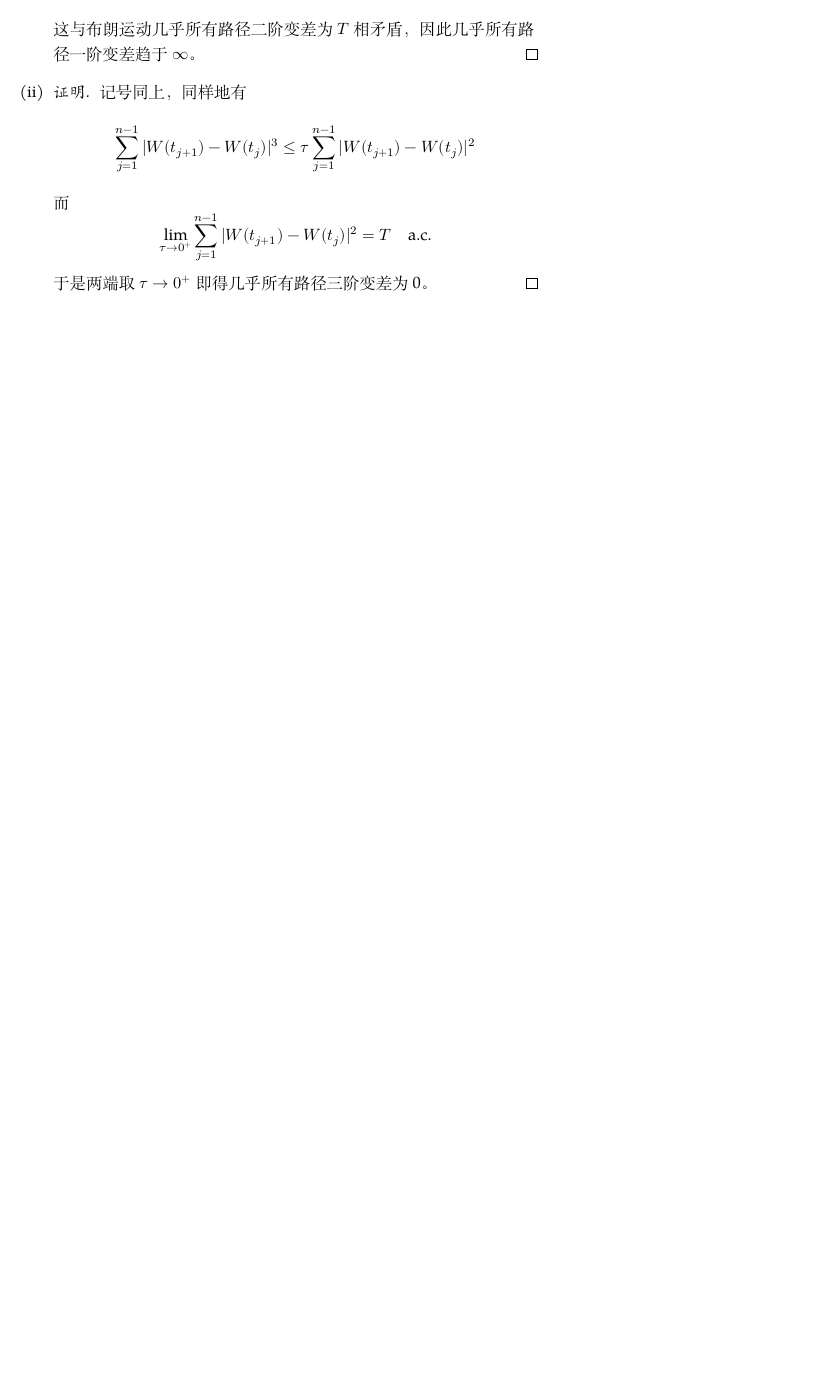
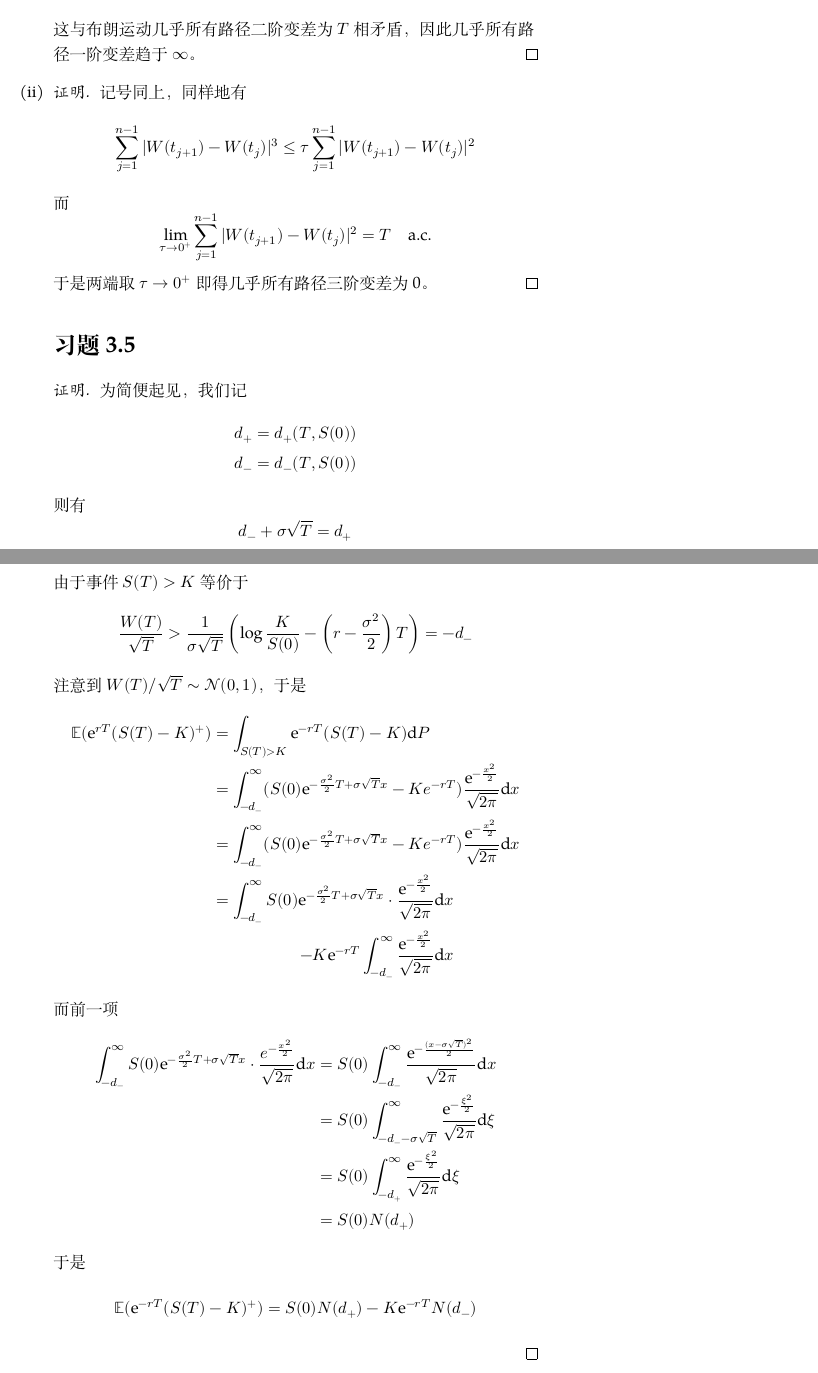
Before and after one commit to OopsYao/homework, a LaTeX problem sheet (st-cal/wk8/main.tex): part of page 2 of 2 before the commit and two parts of pages 2 and 3 of 3 after it, the two joined at a grey line, cut so that both start at the same text, the shorter picture padded with empty space. Compiled offline with XeLaTeX; a missing font is replaced by an installed copy or a similar font.

Commit message:
🚧 StCal W8 ex3.3 ex3.5

```diff
--- a/st-cal/wk8/main.tex
+++ b/st-cal/wk8/main.tex
@@ -2,7 +2,7 @@
 
 \title{第八周作业}
 
-\newcommand{\E}{\mathrm E}
+\newcommand{\E}{\mathbb E}
 
 \begin{document}
     \maketitle
@@ -53,4 +62,52 @@
             于是两端取$\tau\to0^+$即得几乎所有路径三阶变差为0。
         \end{proof}
     \end{subproblem}
+
+    \section{习题3.5}
+    \begin{proof}
+        为简便起见，我们记
+        \[\begin{aligned}
+            d_+=d_+(T,S(0))\\
+            d_-=d_-(T,S(0))\\
+        \end{aligned}\]
+        则有
+        \[d_-+\sigma\sqrt T=d_+\]
+        由于事件$S(T)>K$等价于
+        \[\frac{W(T)}{\sqrt{T}}>
+        \frac{1}{\sigma\sqrt{T}}
+        \left(\log\frac{K}{S(0)}-\left(r-\frac{\sigma^2}2\right)T\right)=-d_-\]
+        注意到$W(T)/\sqrt{T}\sim\mathcal N(0,1)$，
+        于是
+        \[\begin{aligned}
+            \E(\e^{rT}(S(T)-K)^+)
+            &=\int_{S(T)>K}\e^{-rT}(S(T)-K)\diff P\\
+            &=\int_{-d_-}^\infty
+              (S(0)\e^{-\frac{\sigma^2}{2}T+\sigma\sqrt{T}x}
+              -Ke^{-rT})\frac{\e^{-\frac{x^2}{2}}}{\sqrt{2\pi}}\diff x\\
+            &=\int_{-d_-}^\infty
+              (S(0)\e^{-\frac{\sigma^2}{2}T+\sigma\sqrt{T}x}
+              -Ke^{-rT})\frac{\e^{-\frac{x^2}{2}}}{\sqrt{2\pi}}\diff x\\
+            &=\begin{aligned}[t]
+                \int_{-d_-}^\infty S(0)\e^{-\frac{\sigma^2}{2}T+\sigma\sqrt{T}x}
+                \cdot\frac{\e^{-\frac{x^2}{2}}}{\sqrt{2\pi}}\diff x\\
+                -K\e^{-rT}\int_{-d_-}^\infty
+                \frac{\e^{-\frac{x^2}{2}}}{\sqrt{2\pi}}\diff x
+            \end{aligned}
+        \end{aligned}\]
+        而前一项
+        \[\begin{aligned}
+            \int_{-d_-}^\infty S(0)
+            \e^{-\frac{\sigma^2}{2}T+\sigma\sqrt{T}x}
+            \cdot\frac{e^{-\frac{x^2}{2}}}{\sqrt{2\pi}}\diff x
+            &=S(0)\int_{-d_-}^\infty
+             \frac{\e^{-\frac{(x-\sigma\sqrt{T})^2}{2}}}{\sqrt{2\pi}}\diff x\\
+            &=S(0)\int_{-d_--\sigma\sqrt{T}}^\infty\frac{\e^{-\frac{\xi^2}{2}}}{\sqrt{2\pi}}
+             \diff\xi\\
+            &=S(0)\int_{-d_+}^\infty\frac{\e^{-\frac{\xi^2}{2}}}{\sqrt{2\pi}}
+             \diff\xi\\
+            &=S(0)N(d_+)
+        \end{aligned}\]
+        于是
+        \[\E(\e^{-rT}(S(T)-K)^+)=S(0)N(d_+)-K\e^{-rT}N(d_-)\]
+    \end{proof}
 \end{document}
```
Also changed, not shown: st-cal/wk8/main.tex (9 more changed lines).
